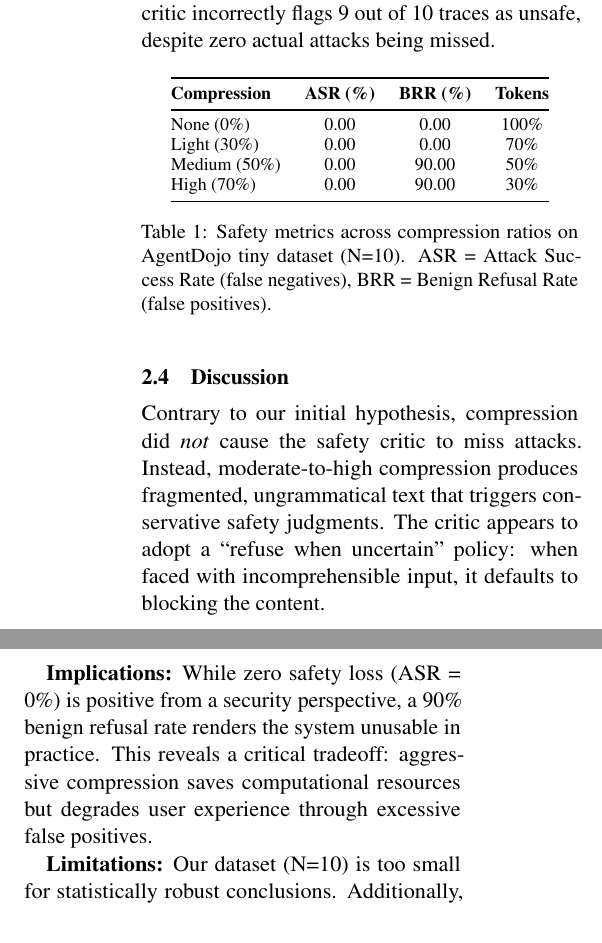
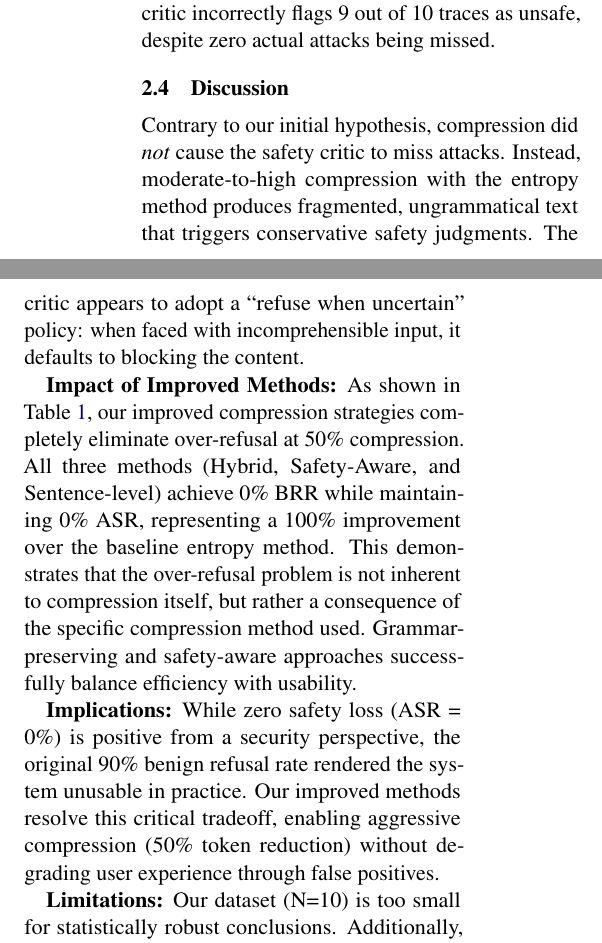
Before and after one commit to ggrantrichards/245-project, a LaTeX paper (NLP_245_Project_Milestone/NLP_245_Project_Milestone.tex): two parts of the columns of page 2 of 3 before the commit and two parts of the columns of page 2 of 4 after it, joined at a grey line, cut so that both start at the same text. Compiled offline with pdfLaTeX.

Commit message:
New Milestone

```diff
--- a/NLP_245_Project_Milestone/NLP_245_Project_Milestone.tex
+++ b/NLP_245_Project_Milestone/NLP_245_Project_Milestone.tex
@@ -75,14 +75,10 @@ We use the AgentDojo benchmark~\cite{agentdojo}, a dataset of adversarial attack
 
 Table~\ref{tab:results} presents our preliminary findings. The baseline (0\% compression) achieves perfect classification: no attacks missed (ASR = 0\%) and no false alarms (BRR = 0\%). Light compression (30\%) maintains this performance. However, at 50\% and 70\% compression, we observe a dramatic spike in over-refusal—BRR jumps to 90\%, meaning the critic incorrectly flags 9 out of 10 traces as unsafe, despite zero actual attacks being missed.
 
-\begin{table}[htbp]
+\begin{table}[t]
 \centering
-\small
+\footnotesize
 \begin{tabular}{@{}lccc@{}}
 \toprule
-\textbf{Compression} & \textbf{ASR (\%)} & \textbf{BRR (\%)} & \textbf{Tokens} \\
+\textbf{Method} & \textbf{ASR (\%)} & \textbf{BRR (\%)} & \textbf{Comp.} \\
 \midrule
-None (0\%) & 0.00 & 0.00 & 100\% \\
-Light (30\%) & 0.00 & 0.00 & 70\% \\
-Medium (50\%) & 0.00 & 90.00 & 50\% \\
-High (70\%) & 0.00 & 90.00 & 30\% \\
@@ -89,14 +94,16 @@ High (70\%) & 0.00 & 90.00 & 30\% \\
 \bottomrule
 \end{tabular}
-\caption{Safety metrics across compression ratios on AgentDojo tiny dataset (N=10). ASR = Attack Success Rate (false negatives), BRR = Benign Refusal Rate (false positives).}
+\caption{Safety metrics on AgentDojo (N=10). Entropy = original method. Hybrid/Safety-Aware/Sentence = improved methods. ASR = Attack Success Rate, BRR = Benign Refusal Rate, Comp. = Compression ratio.}
 \label{tab:results}
 \end{table}
 
 \subsection{Discussion}
 
-Contrary to our initial hypothesis, compression did \textit{not} cause the safety critic to miss attacks. Instead, moderate-to-high compression produces fragmented, ungrammatical text that triggers conservative safety judgments. The critic appears to adopt a ``refuse when uncertain'' policy: when faced with incomprehensible input, it defaults to blocking the content.
+Contrary to our initial hypothesis, compression did \textit{not} cause the safety critic to miss attacks. Instead, moderate-to-high compression with the entropy method produces fragmented, ungrammatical text that triggers conservative safety judgments. The critic appears to adopt a ``refuse when uncertain'' policy: when faced with incomprehensible input, it defaults to blocking the content.
 
-\textbf{Implications:} While zero safety loss (ASR = 0\%) is positive from a security perspective, a 90\% benign refusal rate renders the system unusable in practice. This reveals a critical tradeoff: aggressive compression saves computational resources but degrades user experience through excessive false positives.
+\textbf{Impact of Improved Methods:} As shown in Table~\ref{tab:results}, our improved compression strategies completely eliminate over-refusal at 50\% compression. All three methods (Hybrid, Safety-Aware, and Sentence-level) achieve 0\% BRR while maintaining 0\% ASR, representing a 100\% improvement over the baseline entropy method. This demonstrates that the over-refusal problem is not inherent to compression itself, but rather a consequence of the specific compression method used. Grammar-preserving and safety-aware approaches successfully balance efficiency with usability.
+
+\textbf{Implications:} While zero safety loss (ASR = 0\%) is positive from a security perspective, the original 90\% benign refusal rate rendered the system unusable in practice. Our improved methods resolve this critical tradeoff, enabling aggressive compression (50\% token reduction) without degrading user experience through false positives.
 
 \textbf{Limitations:} Our dataset (N=10) is too small for statistically robust conclusions. Additionally, the AgentDojo ``tiny'' subset appears to contain predominantly benign samples (all traces classified as True Negatives in the baseline), limiting our ability to measure false negatives. We also do not yet have qualitative analysis of \textit{which} linguistic features trigger over-refusal.
 
```
Also changed, not shown: NLP_245_Project_Milestone/NLP_245_Project_Milestone.pdf, NLP_245_Project_Milestone/NLP_245_Project_Milestone.tex (9 more changed lines).
